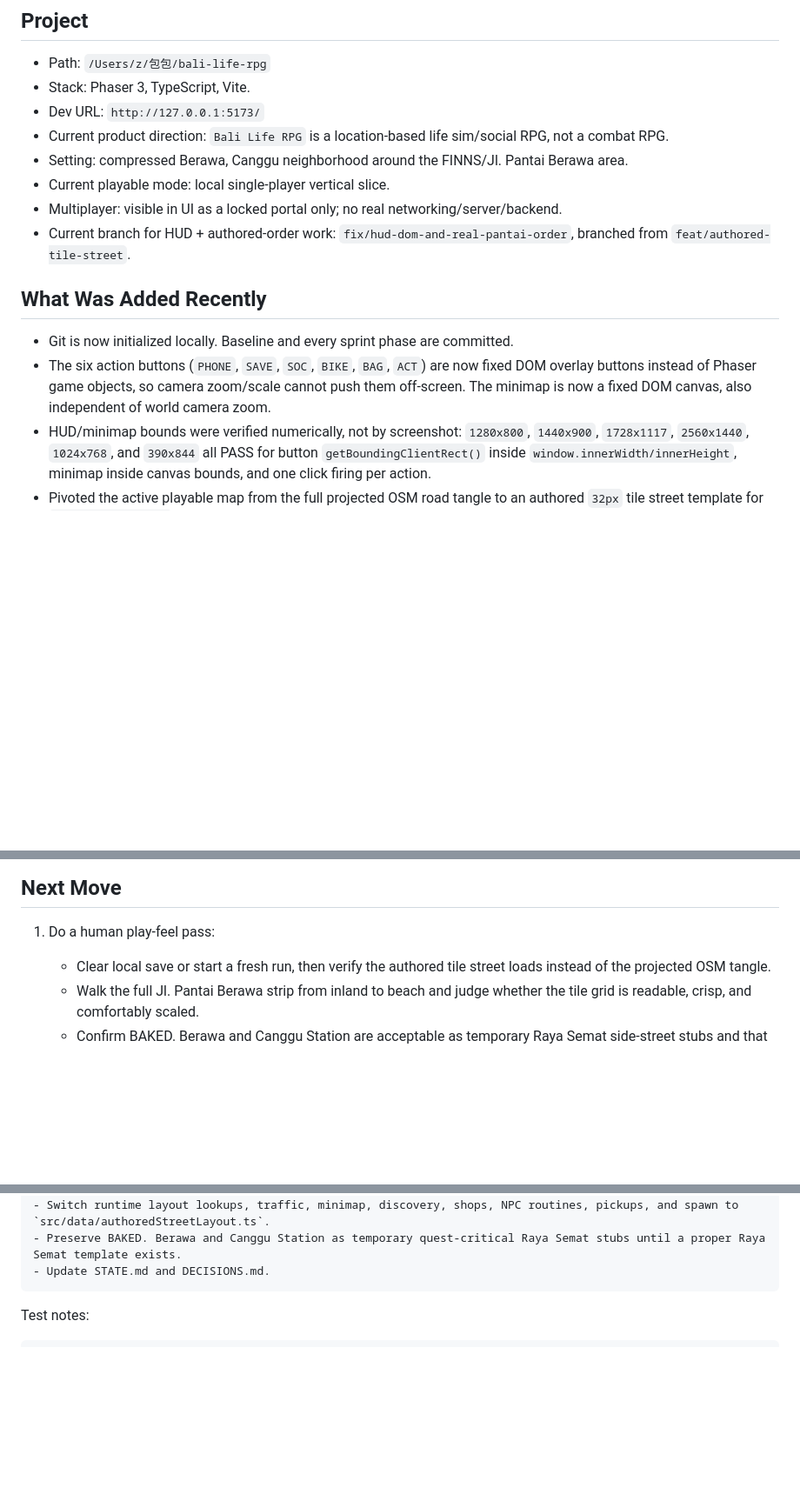
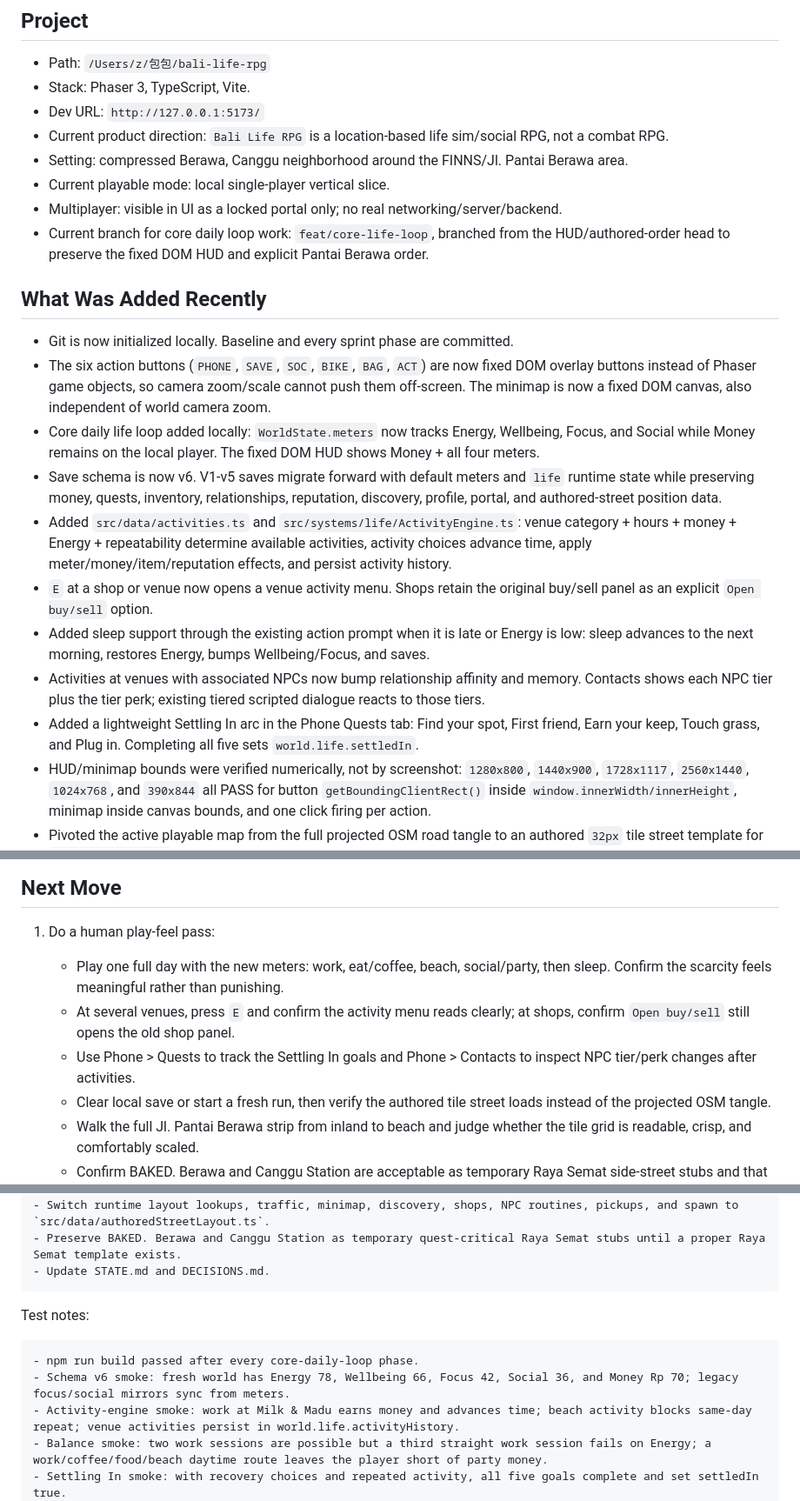
Before and after one commit to JohnSwatica/bali-life-rpg, a Markdown page: STATE.md, 3 parts joined by grey strips. Shown at 87% size. Drawn GitHub-style; blank space fills up the shorter version.

Commit message:
docs: record core daily life loop

````diff
--- a/STATE.md
+++ b/STATE.md
@@ -13,12 +13,19 @@ Copy/paste this into a new AI session to bring it up to speed.
 - Setting: compressed Berawa, Canggu neighborhood around the FINNS/Jl. Pantai Berawa area.
 - Current playable mode: local single-player vertical slice.
 - Multiplayer: visible in UI as a locked portal only; no real networking/server/backend.
-- Current branch for HUD + authored-order work: `fix/hud-dom-and-real-pantai-order`, branched from `feat/authored-tile-street`.
+- Current branch for core daily loop work: `feat/core-life-loop`, branched from the HUD/authored-order head to preserve the fixed DOM HUD and explicit Pantai Berawa order.
 
 ## What Was Added Recently
 
 - Git is now initialized locally. Baseline and every sprint phase are committed.
 - The six action buttons (`PHONE`, `SAVE`, `SOC`, `BIKE`, `BAG`, `ACT`) are now fixed DOM overlay buttons instead of Phaser game objects, so camera zoom/scale cannot push them off-screen. The minimap is now a fixed DOM canvas, also independent of world camera zoom.
+- Core daily life loop added locally: `WorldState.meters` now tracks Energy, Wellbeing, Focus, and Social while Money remains on the local player. The fixed DOM HUD shows Money + all four meters.
+- Save schema is now v6. V1-v5 saves migrate forward with default meters and `life` runtime state while preserving money, quests, inventory, relationships, reputation, discovery, profile, portal, and authored-street position data.
+- Added `src/data/activities.ts` and `src/systems/life/ActivityEngine.ts`: venue category + hours + money + Energy + repeatability determine available activities, activity choices advance time, apply meter/money/item/reputation effects, and persist activity history.
+- `E` at a shop or venue now opens a venue activity menu. Shops retain the original buy/sell panel as an explicit `Open buy/sell` option.
+- Added sleep support through the existing action prompt when it is late or Energy is low: sleep advances to the next morning, restores Energy, bumps Wellbeing/Focus, and saves.
+- Activities at venues with associated NPCs now bump relationship affinity and memory. Contacts shows each NPC tier plus the tier perk; existing tiered scripted dialogue reacts to those tiers.
+- Added a lightweight Settling In arc in the Phone Quests tab: Find your spot, First friend, Earn your keep, Touch grass, and Plug in. Completing all five sets `world.life.settledIn`.
 - HUD/minimap bounds were verified numerically, not by screenshot: `1280x800`, `1440x900`, `1728x1117`, `2560x1440`, `1024x768`, and `390x844` all PASS for button `getBoundingClientRect()` inside `window.innerWidth/innerHeight`, minimap inside canvas bounds, and one click firing per action.
 - Pivoted the active playable map from the full projected OSM road tangle to an authored `32px` tile street template for `Jl. Pantai Berawa`.
 - OSM/generated coordinates are still committed and used as sequencing/reference data, but runtime now imports `src/data/authoredStreetLayout.ts` instead of `src/data/scaledBerawaLayout.ts`.
@@ -199,6 +207,9 @@ Copy/paste this into a new AI session to bring it up to speed.
 ## Next Move
 
 1. Do a human play-feel pass:
+   - Play one full day with the new meters: work, eat/coffee, beach, social/party, then sleep. Confirm the scarcity feels meaningful rather than punishing.
+   - At several venues, press `E` and confirm the activity menu reads clearly; at shops, confirm `Open buy/sell` still opens the old shop panel.
+   - Use Phone > Quests to track the Settling In goals and Phone > Contacts to inspect NPC tier/perk changes after activities.
    - Clear local save or start a fresh run, then verify the authored tile street loads instead of the projected OSM tangle.
    - Walk the full Jl. Pantai Berawa strip from inland to beach and judge whether the tile grid is readable, crisp, and comfortably scaled.
    - Confirm BAKED. Berawa and Canggu Station are acceptable as temporary Raya Semat side-street stubs and that Kadek/Ibu Sari remain easy to interact with.
@@ -251,6 +262,11 @@ Summary:
 Test notes:
 
 ```text
+- npm run build passed after every core-daily-loop phase.
+- Schema v6 smoke: fresh world has Energy 78, Wellbeing 66, Focus 42, Social 36, and Money Rp 70; legacy focus/social mirrors sync from meters.
+- Activity-engine smoke: work at Milk & Madu earns money and advances time; beach activity blocks same-day repeat; venue activities persist in world.life.activityHistory.
+- Balance smoke: two work sessions are possible but a third straight work session fails on Energy; a work/coffee/food/beach daytime route leaves the player short of party money.
+- Settling In smoke: with recovery choices and repeated activity, all five goals complete and set settledIn true.
 - npm run build passed after each authored-street phase.
 - Geometry check: 29 main-strip ordered venues + BAKED/Canggu stubs + Berawa Beach anchor, 0 overlaps, no duplicate venue IDs.
 - HUD bounds check: all six DOM buttons and the DOM minimap are within bounds at 1280x800, 1440x900, 1728x1117, 2560x1440, 1024x768, and 390x844; one click fired per action at each size.
````
Also changed, not shown: other parts of STATE.md (+1 -0 lines), DECISIONS.md (+12 -0 lines).
